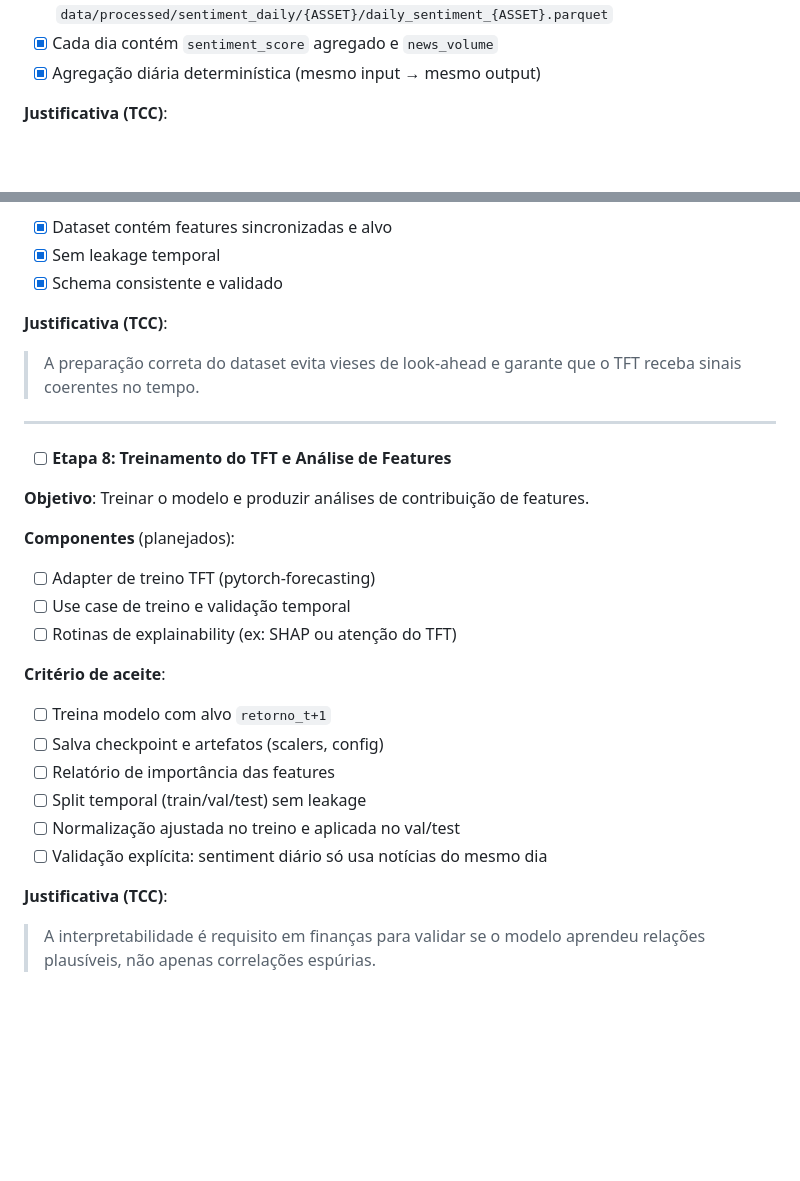
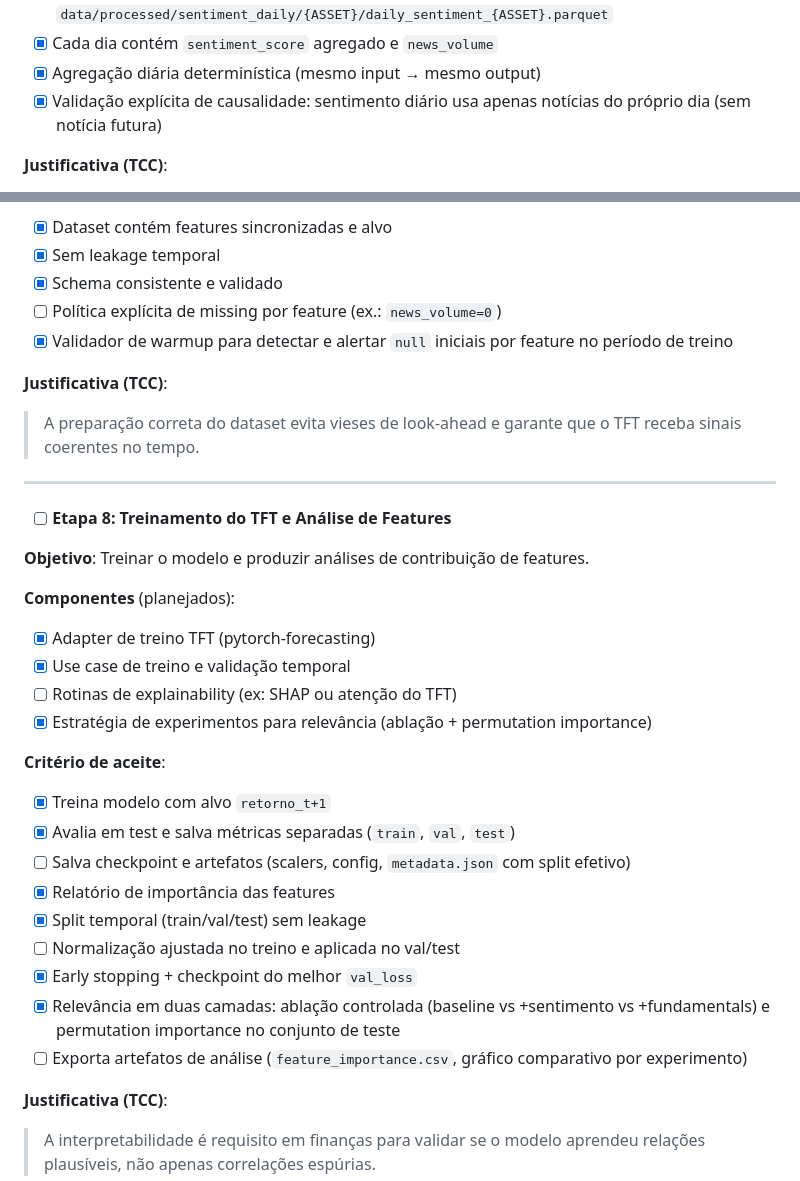
Before and after one commit to MarceloSanC/tcc-sentiment-analysis, a Markdown page: docs/MVP_CHECKLIST.md, 2 parts joined by grey strips. Rendered like a GitHub page; blank space fills up the shorter version.

Commit message:
docs(pipeline): atualiza checklist MVP com status das implementações

```diff
--- a/docs/MVP_CHECKLIST.md
+++ b/docs/MVP_CHECKLIST.md
@@ -143,6 +143,7 @@
 - [x] Agregação diária persiste `data/processed/sentiment_daily/{ASSET}/daily_sentiment_{ASSET}.parquet`
 - [x] Cada dia contém `sentiment_score` agregado e `news_volume`
 - [x] Agregação diária determinística (mesmo input → mesmo output)
+- [x] Validação explícita de causalidade: sentimento diário usa apenas notícias do próprio dia (sem notícia futura)
 
 **Justificativa (TCC)**:
 
@@ -187,6 +188,8 @@
 - [x] Dataset contém features sincronizadas e alvo
 - [x] Sem leakage temporal
 - [x] Schema consistente e validado
+- [ ] Política explícita de missing por feature (ex.: `news_volume=0`)
+- [x] Validador de warmup para detectar e alertar `null` iniciais por feature no período de treino
 
 **Justificativa (TCC)**:
 
@@ -200,18 +203,22 @@
 
 **Componentes** (planejados):
 
-- [ ] Adapter de treino TFT (pytorch-forecasting)
-- [ ] Use case de treino e validação temporal
+- [x] Adapter de treino TFT (pytorch-forecasting)
+- [x] Use case de treino e validação temporal
 - [ ] Rotinas de explainability (ex: SHAP ou atenção do TFT)
+- [x] Estratégia de experimentos para relevância (ablação + permutation importance)
 
 **Critério de aceite**:
 
-- [ ] Treina modelo com alvo `retorno_t+1`
-- [ ] Salva checkpoint e artefatos (scalers, config)
-- [ ] Relatório de importância das features
-- [ ] Split temporal (train/val/test) sem leakage
+- [x] Treina modelo com alvo `retorno_t+1`
+- [x] Avalia em test e salva métricas separadas (`train`, `val`, `test`)
+- [ ] Salva checkpoint e artefatos (scalers, config, `metadata.json` com split efetivo)
+- [x] Relatório de importância das features
+- [x] Split temporal (train/val/test) sem leakage
 - [ ] Normalização ajustada no treino e aplicada no val/test
-- [ ] Validação explícita: sentiment diário só usa notícias do mesmo dia
+- [x] Early stopping + checkpoint do melhor `val_loss`
+- [x] Relevância em duas camadas: ablação controlada (baseline vs +sentimento vs +fundamentals) e permutation importance no conjunto de teste
+- [ ] Exporta artefatos de análise (`feature_importance.csv`, gráfico comparativo por experimento)
 
 **Justificativa (TCC)**:
 
```
